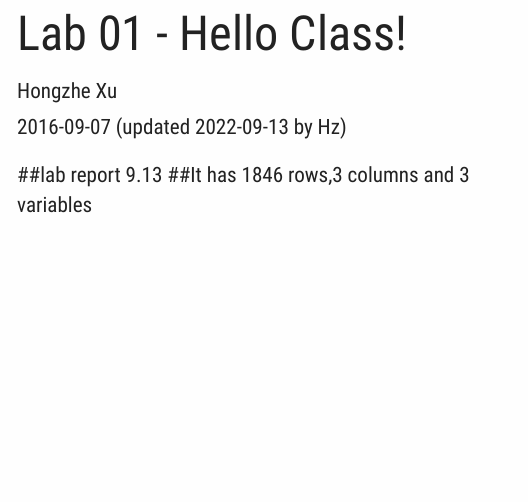
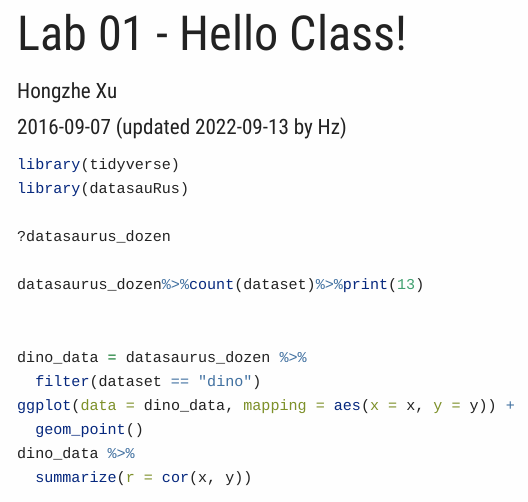
Before and after one commit to bst-urmc/lab-1-hz-1, an R Markdown document (lab00-helloandbye-class.Rmd): the page in a window 1100 px wide, from its top. Rendered offline with R 4.5, knitr and Pandoc, with nearby package versions; the code chunks are not run, so their results and figures are left out; a font, style sheet, LaTeX package, included part or bibliography that could not be used is replaced or left out; long lines of code are wrapped.

Commit message:
Added answer for Ex 1

````diff
--- a/lab00-helloandbye-class.Rmd
+++ b/lab00-helloandbye-class.Rmd
@@ -23,11 +23,12 @@ options(
 ```
 
 
-##lab report 9.13
-##It has 1846 rows,3 columns and 3 variables
 ```{r datasauRus}
 library(tidyverse)
 library(datasauRus)
+
+?datasaurus_dozen
+
 datasaurus_dozen%>%count(dataset)%>%print(13)
 
 
````
Also changed, not shown: lab00-helloandbye-class.html.
